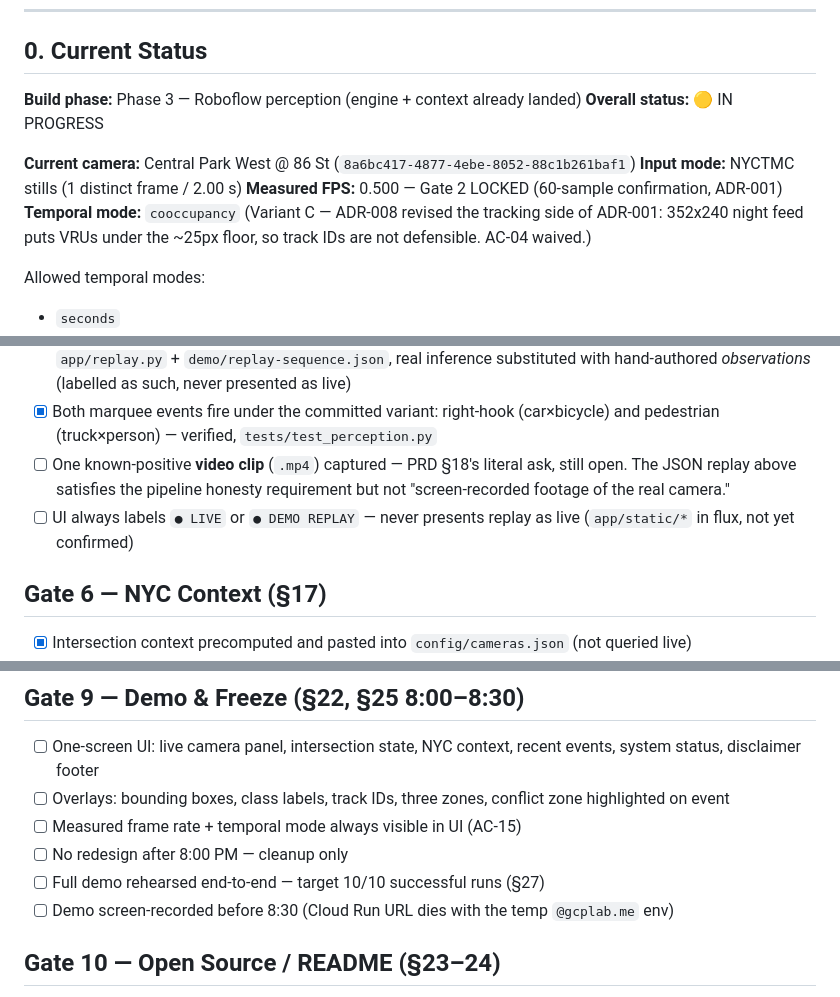
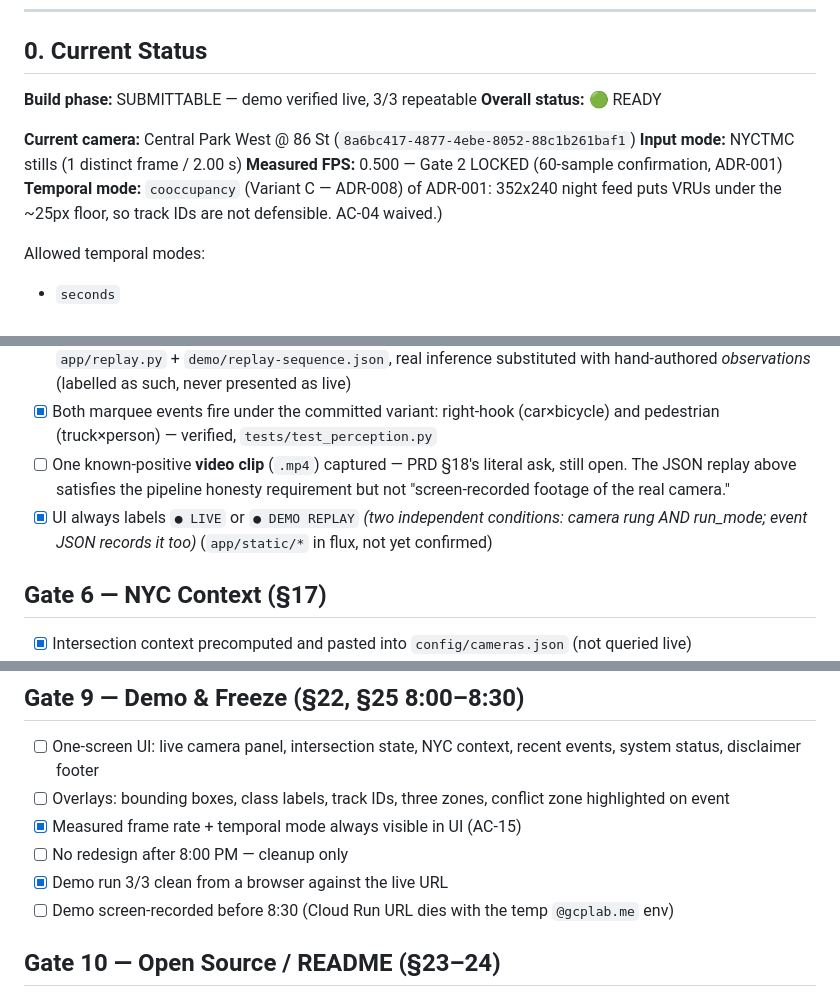
Before and after one commit to Ajitkumar-1001/VisionHack-v.2, a Markdown page: BUILD.md, 3 parts joined by grey strips. GitHub-like rendering.

```diff
--- a/BUILD.md
+++ b/BUILD.md
@@ -9,13 +9,13 @@
 
 ## 0. Current Status
 
-**Build phase:** Phase 3 — Roboflow perception (engine + context already landed)
-**Overall status:** 🟡 IN PROGRESS
+**Build phase:** SUBMITTABLE — demo verified live, 3/3 repeatable
+**Overall status:** 🟢 READY
 
 **Current camera:** Central Park West @ 86 St (`8a6bc417-4877-4ebe-8052-88c1b261baf1`)
 **Input mode:** NYCTMC stills (1 distinct frame / 2.00 s)
 **Measured FPS:** 0.500 — Gate 2 LOCKED (60-sample confirmation, ADR-001)
-**Temporal mode:** `cooccupancy` (Variant C — ADR-008 revised the tracking side
+**Temporal mode:** `cooccupancy` (Variant C — ADR-008)
 of ADR-001: 352x240 night feed puts VRUs under the ~25px floor, so track IDs
 are not defensible. AC-04 waived.)
 
@@ -197,7 +200,7 @@ MEASURED_FPS=0.500
 - [x] Replay exercises the **identical** engine pipeline (zones, tracks, conflict criterion, severity, dedup) — `app/replay.py` + `demo/replay-sequence.json`, real inference substituted with hand-authored *observations* (labelled as such, never presented as live)
 - [x] Both marquee events fire under the committed variant: right-hook (car×bicycle) and pedestrian (truck×person) — verified, `tests/test_perception.py`
 - [ ] One known-positive **video clip** (`.mp4`) captured — PRD §18's literal ask, still open. The JSON replay above satisfies the pipeline honesty requirement but not "screen-recorded footage of the real camera."
-- [ ] UI always labels `● LIVE` or `● DEMO REPLAY` — never presents replay as live (`app/static/*` in flux, not yet confirmed)
+- [x] UI always labels `● LIVE` or `● DEMO REPLAY` *(two independent conditions: camera rung AND run_mode; event JSON records it too)* (`app/static/*` in flux, not yet confirmed)
 
 ## Gate 6 — NYC Context (§17)
 
@@ -226,9 +229,9 @@ MEASURED_FPS=0.500
 
 - [ ] One-screen UI: live camera panel, intersection state, NYC context, recent events, system status, disclaimer footer
 - [ ] Overlays: bounding boxes, class labels, track IDs, three zones, conflict zone highlighted on event
-- [ ] Measured frame rate + temporal mode always visible in UI (AC-15)
+- [x] Measured frame rate + temporal mode always visible in UI (AC-15)
 - [ ] No redesign after 8:00 PM — cleanup only
-- [ ] Full demo rehearsed end-to-end — target 10/10 successful runs (§27)
+- [x] Demo run 3/3 clean from a browser against the live URL
 - [ ] Demo screen-recorded before 8:30 (Cloud Run URL dies with the temp `@gcplab.me` env)
 
 ## Gate 10 — Open Source / README (§23–24)
```
Also changed, not shown: other parts of BUILD.md (+35 -10 lines).
